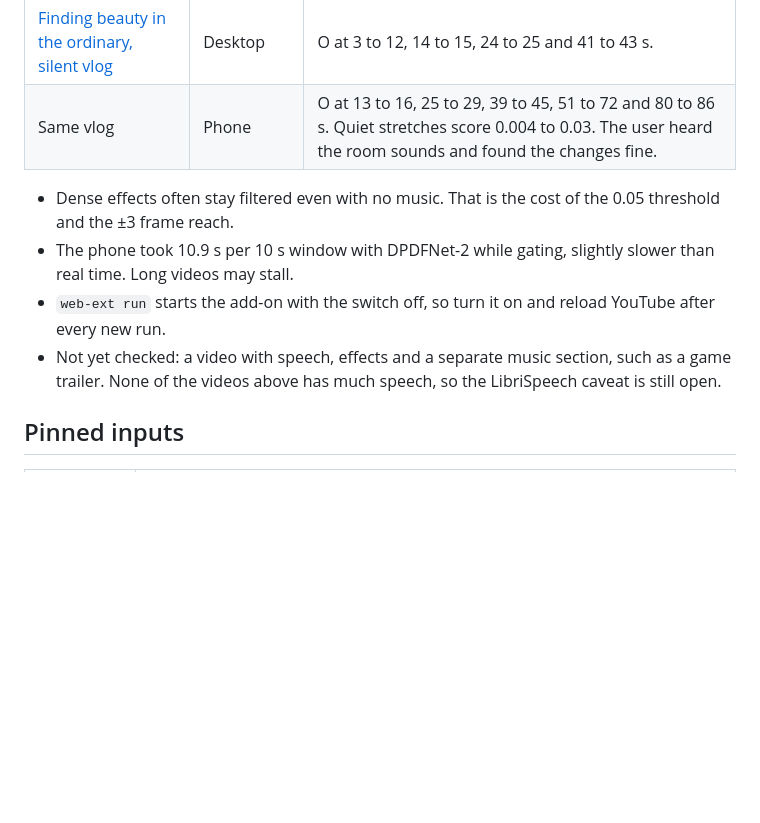
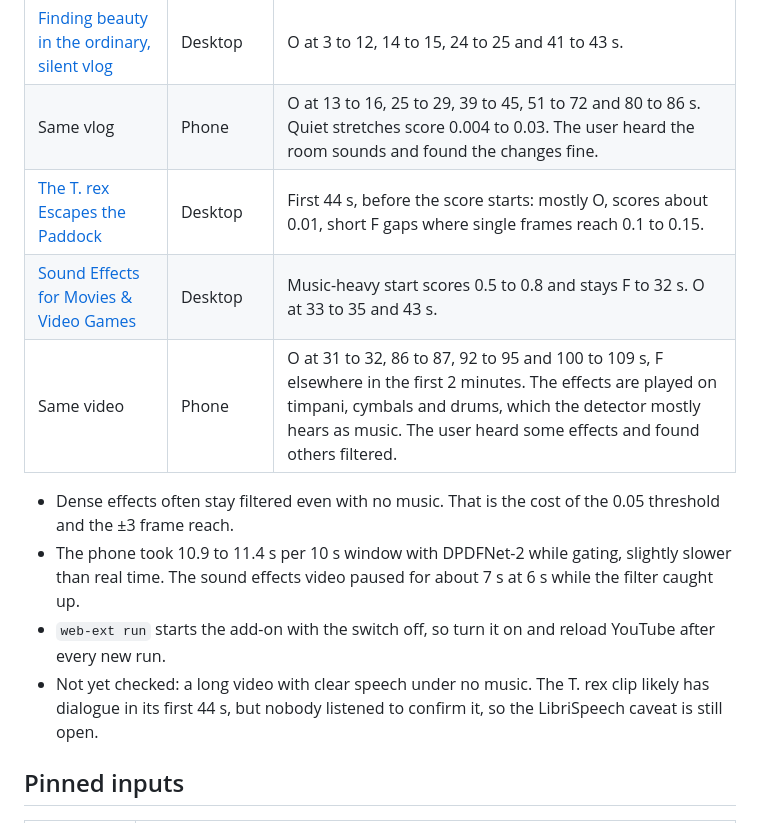
Before and after one commit to HighWatersDev/music-filter, a Markdown page: docs/spikes/2026-11-02-music-detector-bakeoff.md, the part around the change. Rendered like a GitHub page; blank space fills up the shorter version.

Commit message:
docs(gate): listening notes for videos with music and effects
Co-Authored-By: Claude Opus 5.5 <noreply@anthropic.com>

```diff
--- a/docs/spikes/2026-11-02-music-detector-bakeoff.md
+++ b/docs/spikes/2026-11-02-music-detector-bakeoff.md
@@ -74,11 +74,14 @@ Tested on 2026-11-04 and 2026-11-05 with the switch on. Desktop runs used Chromi
 | [Fine Dining Kitchen ASMR, no music](https://www.youtube.com/watch?v=cKCoTkzLHa0) | Desktop | O for 2 of about 70 s. Most frames score 0.01 to 0.05, but chops and sizzles spike to 0.1 to 0.57 every few seconds, and each spike keeps 3.5 s filtered. |
 | [Finding beauty in the ordinary, silent vlog](https://www.youtube.com/watch?v=0saslFui3fI) | Desktop | O at 3 to 12, 14 to 15, 24 to 25 and 41 to 43 s. |
 | Same vlog | Phone | O at 13 to 16, 25 to 29, 39 to 45, 51 to 72 and 80 to 86 s. Quiet stretches score 0.004 to 0.03. The user heard the room sounds and found the changes fine. |
+| [The T. rex Escapes the Paddock](https://www.youtube.com/watch?v=Rc_i5TKdmhs) | Desktop | First 44 s, before the score starts: mostly O, scores about 0.01, short F gaps where single frames reach 0.1 to 0.15. |
+| [Sound Effects for Movies & Video Games](https://www.youtube.com/watch?v=ktPMqOGXYsY) | Desktop | Music-heavy start scores 0.5 to 0.8 and stays F to 32 s. O at 33 to 35 and 43 s. |
+| Same video | Phone | O at 31 to 32, 86 to 87, 92 to 95 and 100 to 109 s, F elsewhere in the first 2 minutes. The effects are played on timpani, cymbals and drums, which the detector mostly hears as music. The user heard some effects and found others filtered. |
 
 - Dense effects often stay filtered even with no music. That is the cost of the 0.05 threshold and the ±3 frame reach.
-- The phone took 10.9 s per 10 s window with DPDFNet-2 while gating, slightly slower than real time. Long videos may stall.
+- The phone took 10.9 to 11.4 s per 10 s window with DPDFNet-2 while gating, slightly slower than real time. The sound effects video paused for about 7 s at 6 s while the filter caught up.
 - `web-ext run` starts the add-on with the switch off, so turn it on and reload YouTube after every new run.
-- Not yet checked: a video with speech, effects and a separate music section, such as a game trailer. None of the videos above has much speech, so the LibriSpeech caveat is still open.
+- Not yet checked: a long video with clear speech under no music. The T. rex clip likely has dialogue in its first 44 s, but nobody listened to confirm it, so the LibriSpeech caveat is still open.
 
 ## Pinned inputs
 
```
